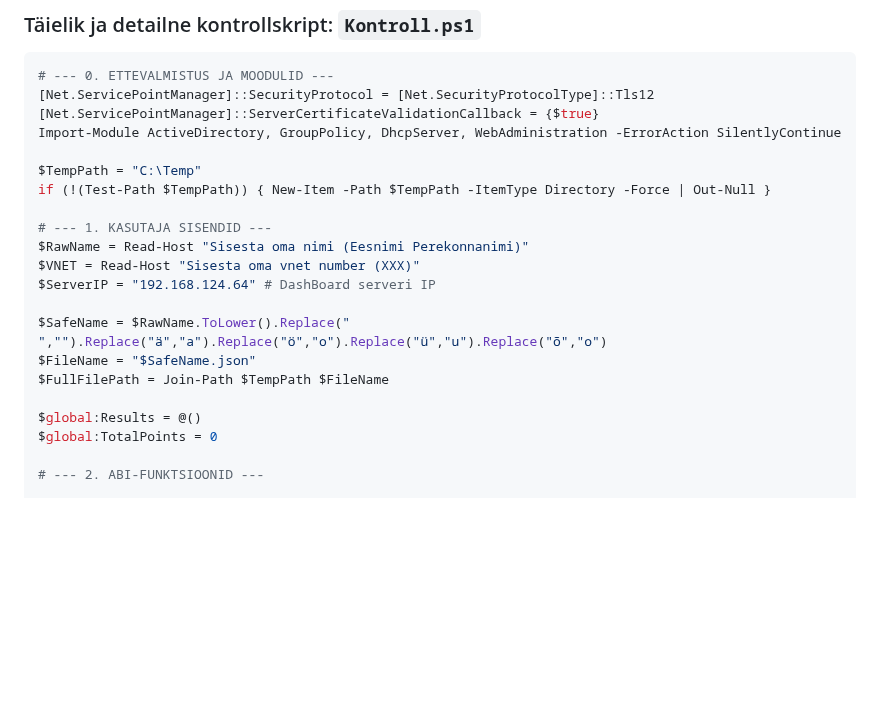
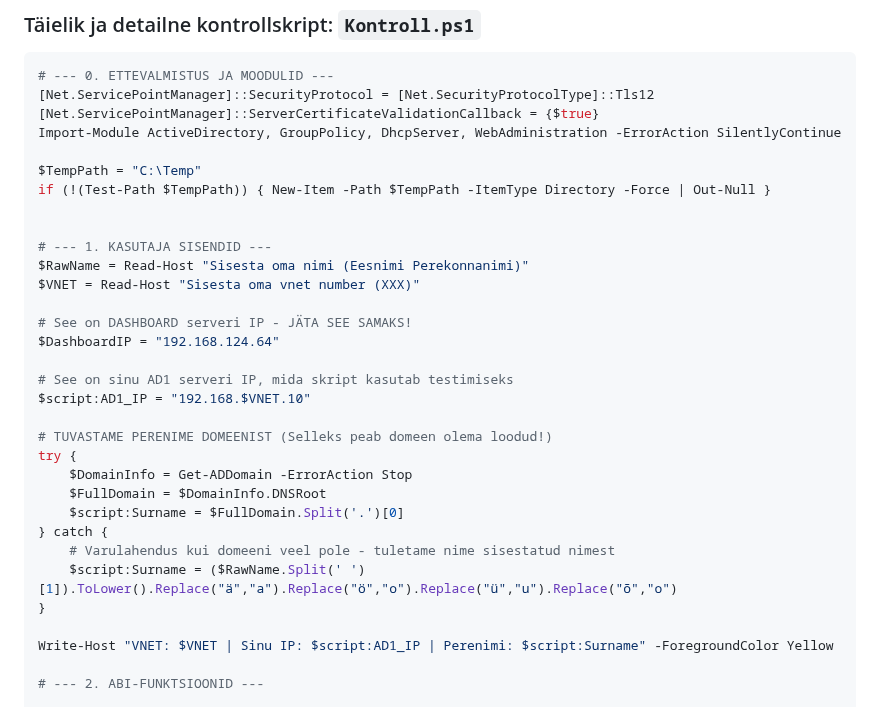
Before and after one commit to valdonolvak/Windows-serveri-haldus, a Markdown page: LOPUTOO/Oige.md, the part around the change. Rendered like a GitHub page; blank space fills up the shorter version.

```diff
--- a/LOPUTOO/Oige.md
+++ b/LOPUTOO/Oige.md
@@ -13,17 +13,28 @@ Import-Module ActiveDirectory, GroupPolicy, DhcpServer, WebAdministration -Error
 $TempPath = "C:\Temp"
 if (!(Test-Path $TempPath)) { New-Item -Path $TempPath -ItemType Directory -Force | Out-Null }
 
+
 # --- 1. KASUTAJA SISENDID ---
 $RawName = Read-Host "Sisesta oma nimi (Eesnimi Perekonnanimi)"
 $VNET = Read-Host "Sisesta oma vnet number (XXX)"
-$ServerIP = "192.168.124.64" # DashBoard serveri IP
 
-$SafeName = $RawName.ToLower().Replace(" ","").Replace("ä","a").Replace("ö","o").Replace("ü","u").Replace("õ","o")
-$FileName = "$SafeName.json"
-$FullFilePath = Join-Path $TempPath $FileName
+# See on DASHBOARD serveri IP - JÄTA SEE SAMAKS!
+$DashboardIP = "192.168.124.64"
 
-$global:Results = @()
-$global:TotalPoints = 0
+# See on sinu AD1 serveri IP, mida skript kasutab testimiseks
+$script:AD1_IP = "192.168.$VNET.10"
+
+# TUVASTAME PERENIME DOMEENIST (Selleks peab domeen olema loodud!)
+try {
+    $DomainInfo = Get-ADDomain -ErrorAction Stop
+    $FullDomain = $DomainInfo.DNSRoot
+    $script:Surname = $FullDomain.Split('.')[0]
+} catch {
+    # Varulahendus kui domeeni veel pole - tuletame nime sisestatud nimest
+    $script:Surname = ($RawName.Split(' ')[1]).ToLower().Replace("ä","a").Replace("ö","o").Replace("ü","u").Replace("õ","o")
+}
+
+Write-Host "VNET: $VNET | Sinu IP: $script:AD1_IP | Perenimi: $script:Surname" -ForegroundColor Yellow
 
 # --- 2. ABI-FUNKTSIOONID ---
 
```
